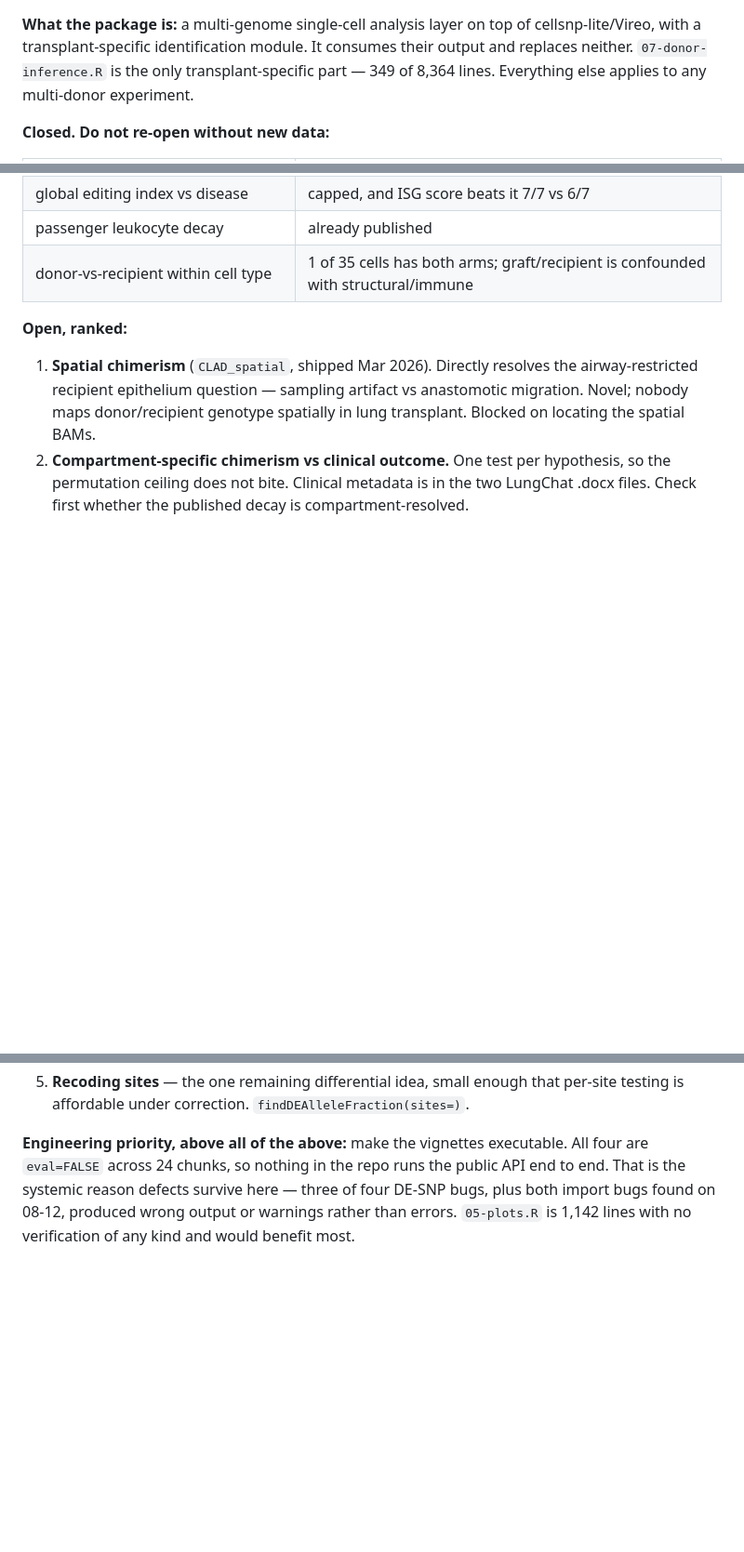
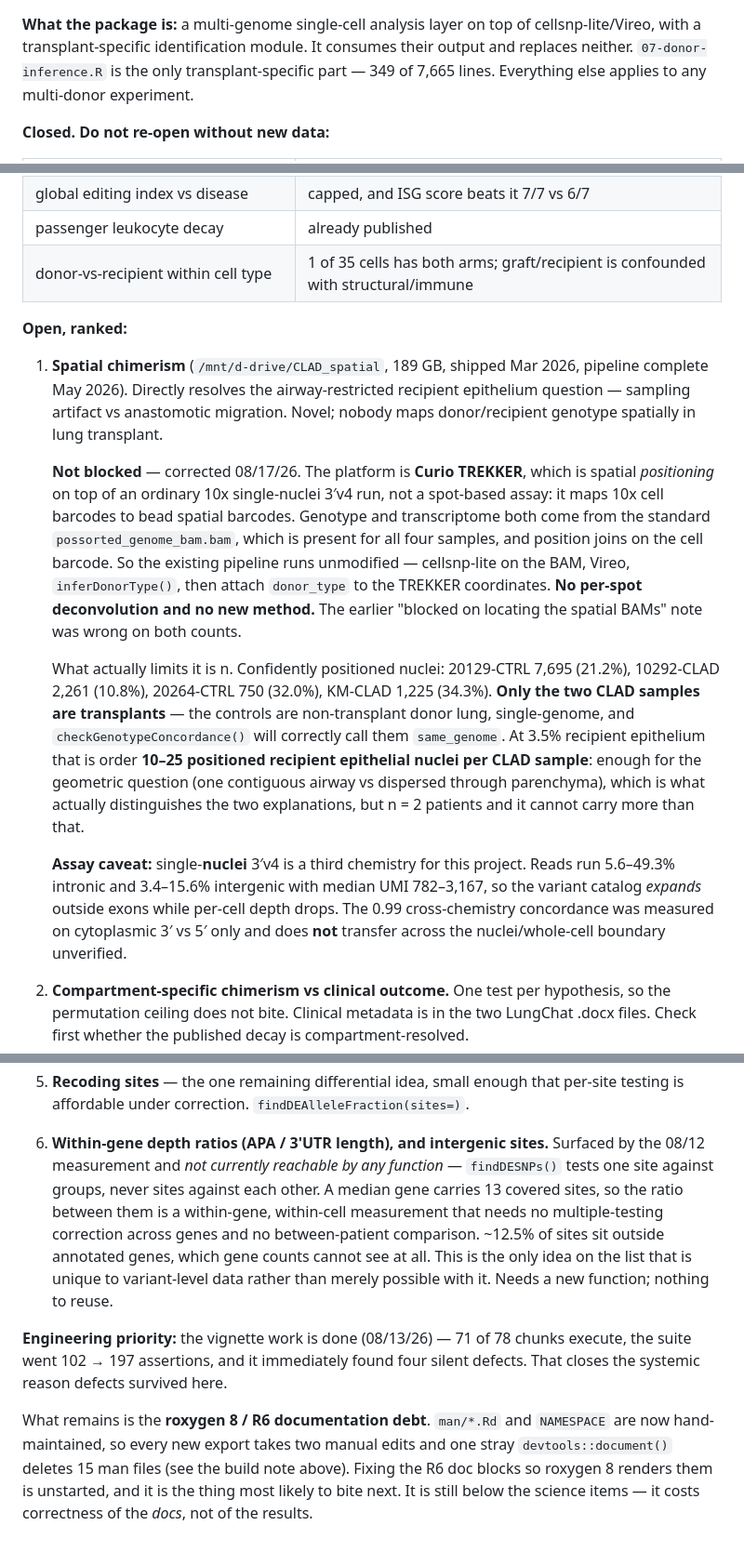
Before and after one commit to cchmc/variantCell, a Markdown page: CLAUDE.md, 3 parts joined by grey strips. Shown at 93% size. GitHub-like rendering; blank space fills up the shorter version.

Commit message:
Update Science Direction: spatial lead is not blocked
The top-ranked open item recorded CLAD_spatial as "blocked on locating the
spatial BAMs". Both halves were wrong.

The data is on disk (189 GB, shipped Mar 2026, pipeline complete May 2026), and
Curio TREKKER is spatial *positioning* rather than a spot-based assay: it maps
10x cell barcodes to bead spatial barcodes on top of an ordinary single-nuclei
3'v4 run. Genotype and transcriptome both come from the standard
possorted_genome_bam.bam, present for all four samples, and position joins on
the cell barcode. The existing pipeline runs unmodified - no per-spot
deconvolution and no new method.

The real limit is n: only 2 of the 4 samples are transplants (the controls are
non-transplant donor lung, single-genome), with 2,261 and 1,225 confidently
positioned nuclei. At 3.5% recipient epithelium that is order 10-25 positioned
recipient epithelial nuclei per sample - enough for the geometric question that
separates anatomical sampling from anastomotic migration, and nothing more.

Also records the single-nuclei assay caveat: 5.6-49.3% intronic and 3.4-15.6%
intergenic reads expand the variant catalog outside exons while dropping median
UMI to 782-3,167, and the 0.99 cross-chemistry concordance was measured on
cytoplasmic 3'/5' only.

Other changes:
- Engineering priority updated; the vignette work it named is done (08/13).
  Replaced with the roxygen 8 / R6 documentation debt, ranked below the science.
- New open item 6: within-gene variant-site depth ratios (APA / 3'UTR length)
  and intergenic sites, surfaced by the 08/12 measurement and not reachable by
  any current function.
- Line count 8,364 -> 7,665 after the prioritizeSNPs removal net of
  11-simulate.R.

Co-Authored-By: Claude Opus 5 (1M context) <noreply@anthropic.com>
Claude-Session: https://claude.ai/code/session_01Ps6Kp3M5gvtektb8JxjUF7

```diff
--- a/CLAUDE.md
+++ b/CLAUDE.md
@@ -722,7 +722,7 @@ plot. Executable documentation is a test harness.
 **What the package is:** a multi-genome single-cell analysis layer on top of
 cellsnp-lite/Vireo, with a transplant-specific identification module. It consumes
 their output and replaces neither. `07-donor-inference.R` is the only
-transplant-specific part — 349 of 8,364 lines. Everything else applies to any
+transplant-specific part — 349 of 7,665 lines. Everything else applies to any
 multi-donor experiment.
 
 **Closed. Do not re-open without new data:**
@@ -738,10 +738,38 @@ multi-donor experiment.
 
 **Open, ranked:**
 
-1. **Spatial chimerism** (`CLAD_spatial`, shipped Mar 2026). Directly resolves the
-   airway-restricted recipient epithelium question — sampling artifact vs
-   anastomotic migration. Novel; nobody maps donor/recipient genotype spatially in
-   lung transplant. Blocked on locating the spatial BAMs.
+1. **Spatial chimerism** (`/mnt/d-drive/CLAD_spatial`, 189 GB, shipped Mar 2026,
+   pipeline complete May 2026). Directly resolves the airway-restricted recipient
+   epithelium question — sampling artifact vs anastomotic migration. Novel; nobody
+   maps donor/recipient genotype spatially in lung transplant.
+
+   **Not blocked** — corrected 08/17/26. The platform is **Curio TREKKER**, which
+   is spatial *positioning* on top of an ordinary 10x single-nuclei 3′v4 run, not a
+   spot-based assay: it maps 10x cell barcodes to bead spatial barcodes. Genotype
+   and transcriptome both come from the standard `possorted_genome_bam.bam`, which
+   is present for all four samples, and position joins on the cell barcode. So the
+   existing pipeline runs unmodified — cellsnp-lite on the BAM, Vireo,
+   `inferDonorType()`, then attach `donor_type` to the TREKKER coordinates. **No
+   per-spot deconvolution and no new method.** The earlier "blocked on locating the
+   spatial BAMs" note was wrong on both counts.
+
+   What actually limits it is n. Confidently positioned nuclei: 20129-CTRL 7,695
+   (21.2%), 10292-CLAD 2,261 (10.8%), 20264-CTRL 750 (32.0%), KM-CLAD 1,225
+   (34.3%). **Only the two CLAD samples are transplants** — the controls are
+   non-transplant donor lung, single-genome, and `checkGenotypeConcordance()` will
+   correctly call them `same_genome`. At 3.5% recipient epithelium that is order
+   **10–25 positioned recipient epithelial nuclei per CLAD sample**: enough for the
+   geometric question (one contiguous airway vs dispersed through parenchyma),
+   which is what actually distinguishes the two explanations, but n = 2 patients
+   and it cannot carry more than that.
+
+   **Assay caveat:** single-**nuclei** 3′v4 is a third chemistry for this project.
+   Reads run 5.6–49.3% intronic and 3.4–15.6% intergenic with median UMI
+   782–3,167, so the variant catalog *expands* outside exons while per-cell depth
+   drops. The 0.99 cross-chemistry concordance was measured on cytoplasmic 3′ vs
+   5′ only and does **not** transfer across the nuclei/whole-cell boundary
+   unverified.
+
 2. **Compartment-specific chimerism vs clinical outcome.** One test per hypothesis,
    so the permutation ceiling does not bite. Clinical metadata is in the two
    LungChat .docx files. Check first whether the published decay is
@@ -757,10 +785,23 @@ multi-donor experiment.
    scDblFinder against a real labelled set rather than simulation.
 5. **Recoding sites** — the one remaining differential idea, small enough that
    per-site testing is affordable under correction. `findDEAlleleFraction(sites=)`.
+6. **Within-gene depth ratios (APA / 3'UTR length), and intergenic sites.**
+   Surfaced by the 08/12 measurement and *not currently reachable by any
+   function* — `findDESNPs()` tests one site against groups, never sites against
+   each other. A median gene carries 13 covered sites, so the ratio between them
+   is a within-gene, within-cell measurement that needs no multiple-testing
+   correction across genes and no between-patient comparison. ~12.5% of sites sit
+   outside annotated genes, which gene counts cannot see at all. This is the only
+   idea on the list that is unique to variant-level data rather than merely
+   possible with it. Needs a new function; nothing to reuse.
 
-**Engineering priority, above all of the above:** make the vignettes executable.
-All four are `eval=FALSE` across 24 chunks, so nothing in the repo runs the public
-API end to end. That is the systemic reason defects survive here — three of four
-DE-SNP bugs, plus both import bugs found on 08-12, produced wrong output or
-warnings rather than errors. `05-plots.R` is 1,142 lines with no verification of
-any kind and would benefit most.
+**Engineering priority:** the vignette work is done (08/13/26) — 71 of 78 chunks
+execute, the suite went 102 → 197 assertions, and it immediately found four silent
+defects. That closes the systemic reason defects survived here.
+
+What remains is the **roxygen 8 / R6 documentation debt**. `man/*.Rd` and
+`NAMESPACE` are now hand-maintained, so every new export takes two manual edits
+and one stray `devtools::document()` deletes 15 man files (see the build note
+above). Fixing the R6 doc blocks so roxygen 8 renders them is unstarted, and it is
+the thing most likely to bite next. It is still below the science items — it costs
+correctness of the *docs*, not of the results.
```
Also changed, not shown: other parts of CLAUDE.md (+1 -1 lines).
